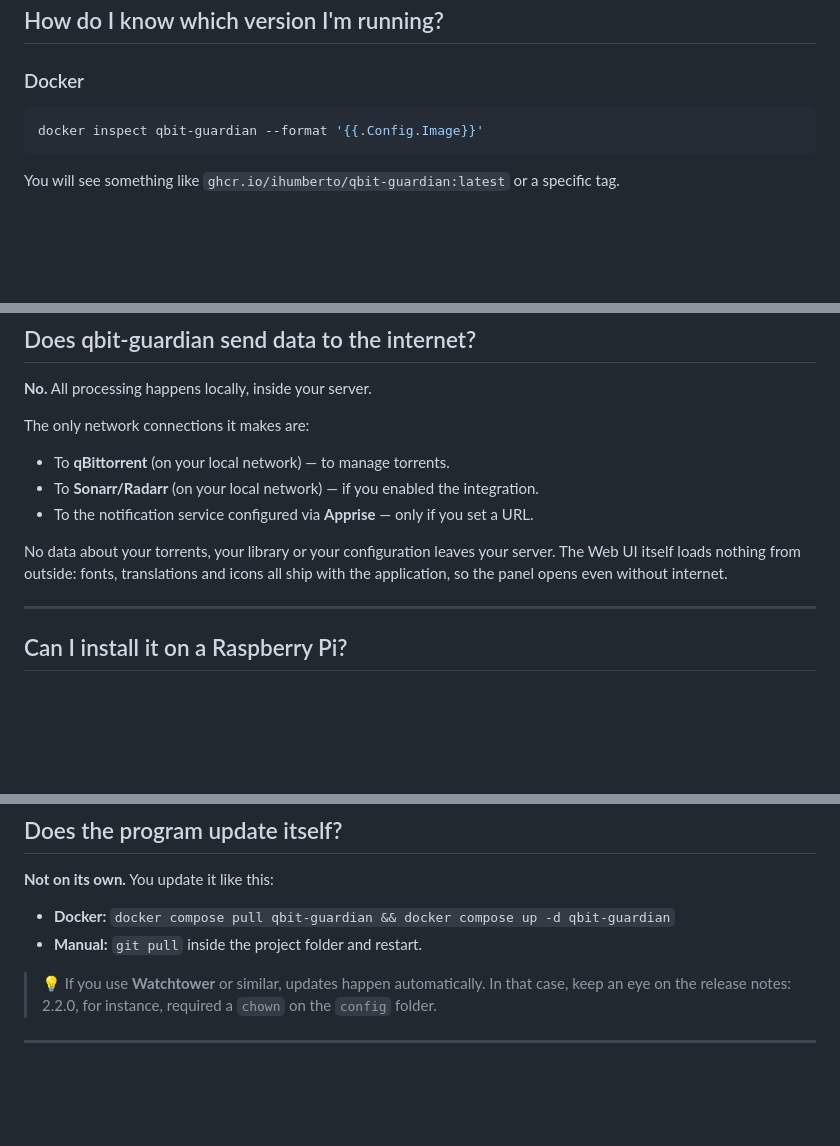
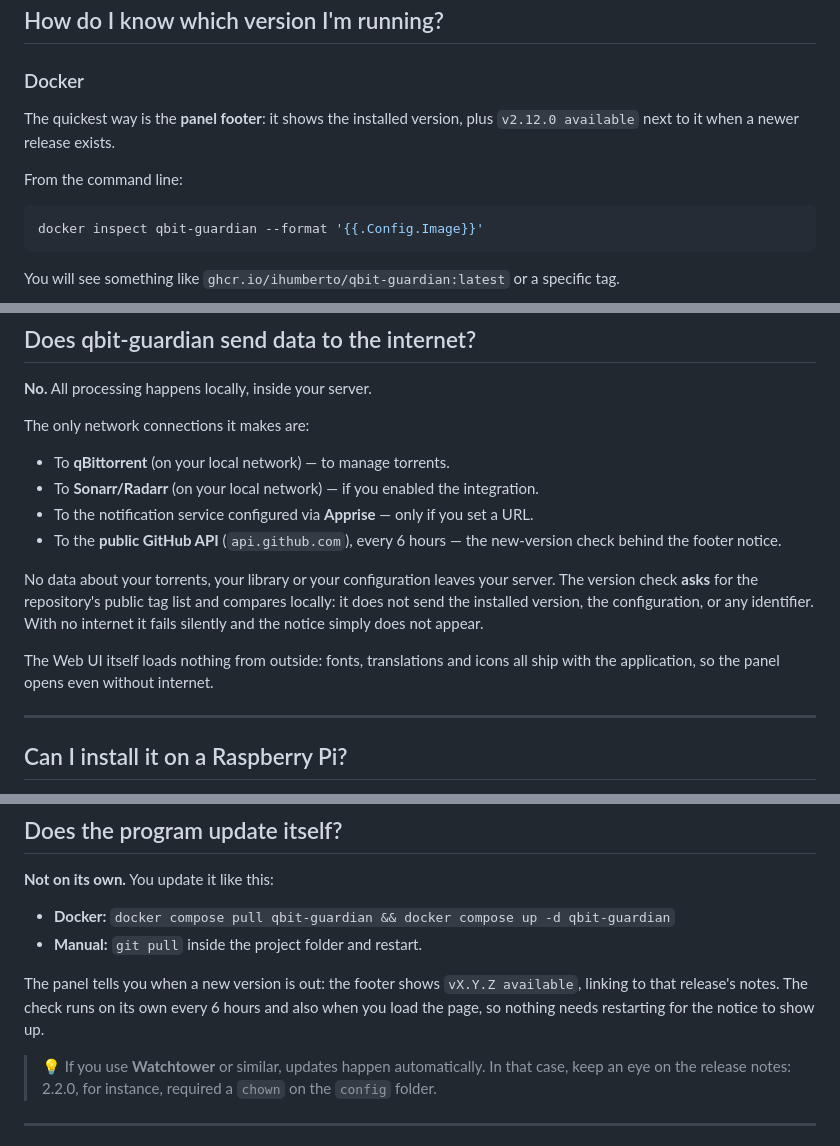
Before and after one commit to iHumberto/qbit-guardian, a Markdown page: docs/en-US/FAQ.md, 3 parts joined by grey strips. Drawn GitHub-style; blank space fills up the shorter version.

````diff
--- a/docs/en-US/FAQ.md
+++ b/docs/en-US/FAQ.md
@@ -278,6 +278,10 @@ There is room for future evolution. If you're interested, watch the releases or
 
 ### Docker
 
+The quickest way is the **panel footer**: it shows the installed version, plus `v2.12.0 available` next to it when a newer release exists.
+
+From the command line:
+
 ```bash
 docker inspect qbit-guardian --format '{{.Config.Image}}'
 ```
@@ -304,8 +308,11 @@ The only network connections it makes are:
 - To **qBittorrent** (on your local network) — to manage torrents.
 - To **Sonarr/Radarr** (on your local network) — if you enabled the integration.
 - To the notification service configured via **Apprise** — only if you set a URL.
+- To the **public GitHub API** (`api.github.com`), every 6 hours — the new-version check behind the footer notice.
 
-No data about your torrents, your library or your configuration leaves your server. The Web UI itself loads nothing from outside: fonts, translations and icons all ship with the application, so the panel opens even without internet.
+No data about your torrents, your library or your configuration leaves your server. The version check **asks** for the repository's public tag list and compares locally: it does not send the installed version, the configuration, or any identifier. With no internet it fails silently and the notice simply does not appear.
+
+The Web UI itself loads nothing from outside: fonts, translations and icons all ship with the application, so the panel opens even without internet.
 
 ---
 
@@ -323,6 +330,8 @@ The image is multi-architecture, so `docker compose pull` fetches the ARM build
 
 - **Docker:** `docker compose pull qbit-guardian && docker compose up -d qbit-guardian`
 - **Manual:** `git pull` inside the project folder and restart.
+
+The panel tells you when a new version is out: the footer shows `vX.Y.Z available`, linking to that release's notes. The check runs on its own every 6 hours and also when you load the page, so nothing needs restarting for the notice to show up.
 
 > 💡 If you use **Watchtower** or similar, updates happen automatically. In that case, keep an eye on the release notes: 2.2.0, for instance, required a `chown` on the `config` folder.
 
````
Also changed, not shown: CHANGELOG.md (+8 -0 lines), docs/pt-BR/FAQ.md (+10 -1 lines).
